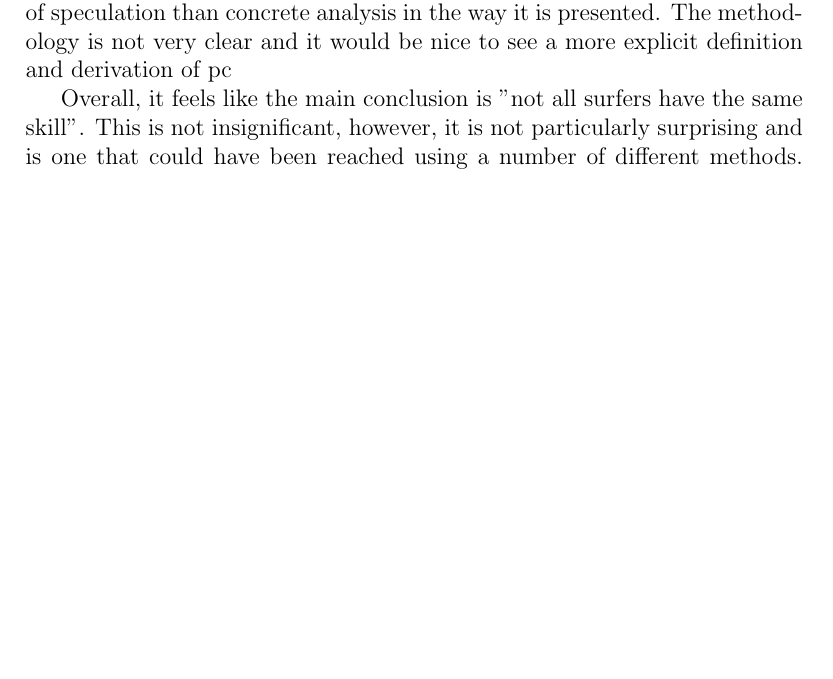
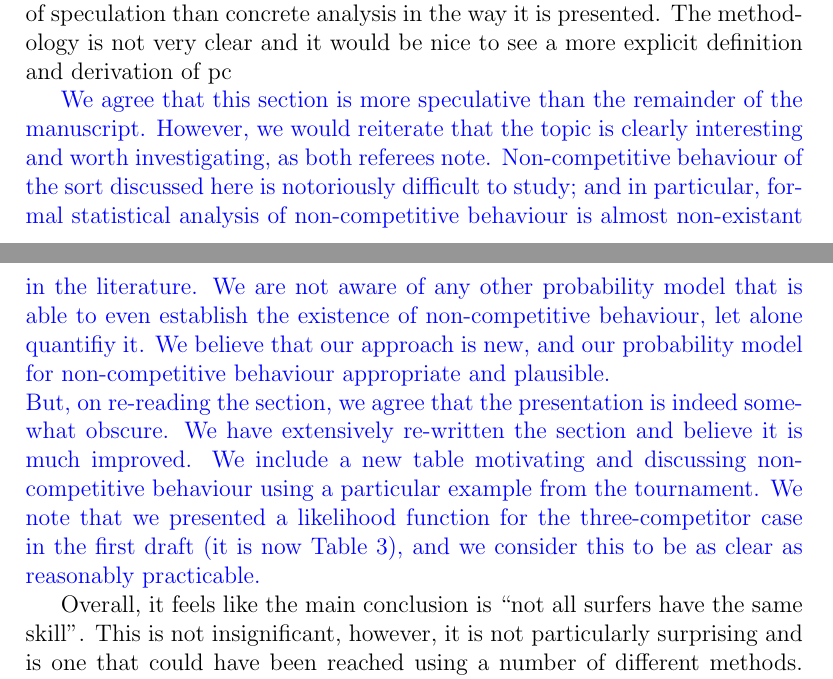
Before and after one commit to RobinHankin/hyper2, a LaTeX document (inst/surfing_jsa_rebuttal_referee2.tex): part of page 2 of 3 before the commit and two parts of pages 2 and 3 of 3 after it, the two joined at a grey line, cut so that both start at the same text, the shorter picture padded with empty space. Compiled offline with pdfLaTeX.

Commit message:
"speculation [rather] than concrete analysis" referee's comment

```diff
--- a/inst/surfing_jsa_rebuttal_referee2.tex
+++ b/inst/surfing_jsa_rebuttal_referee2.tex
@@ -86,13 +86,33 @@ the realm of speculation than concrete analysis in the way it is
 presented. The methodology is not very clear and it would be nice to
 see a more explicit definition and derivation of pc
 
-Overall, it feels like the main conclusion is "not all surfers have
+\textcolor{blue}{We agree that this section is more speculative than
+  the remainder of the manuscript.  However, we would reiterate that
+  the topic is clearly interesting and worth investigating, as both
+  referees note.  Non-competitive behaviour of the sort discussed here
+  is notoriously difficult to study; and in particular, formal
+  statistical analysis of non-competitive behaviour is almost
+  non-existant in the literature.  We are not aware of any other
+  probability model that is able to even establish the existence of
+  non-competitive behaviour, let alone quantifiy it.  We believe that
+  our approach is new, and our probability model for non-competitive
+  behaviour appropriate and plausible.\\ But, on re-reading the
+  section, we agree that the presentation is indeed somewhat obscure.
+  We have extensively re-written the section and believe it is much
+  improved.  We include a new table motivating and discussing
+  non-competitive behaviour using a particular example from the
+  tournament.  We note that we presented a likelihood function for the
+  three-competitor case in the first draft (it is now Table 3), and we
+  consider this to be as clear as reasonably practicable.}
+
+Overall, it feels like the main conclusion is ``not all surfers have
 the same skill". This is not insignificant, however, it is not
 particularly surprising and is one that could have been reached using
 a number of different methods. Had the authors done a more complete
 job of fleshing out why the Bradley-Terry approach was better for
 reaching this conclusion than others, I would be more satisfied, but
 as it stands it falls a little flat.
+
 
 From a style perspective, the paper is well-written and enjoyable to
 read, which makes the lack of substantial content a bit of a shame, as
```
Also changed, not shown: inst/surfing_jsa.tex (+36 -6 lines).
